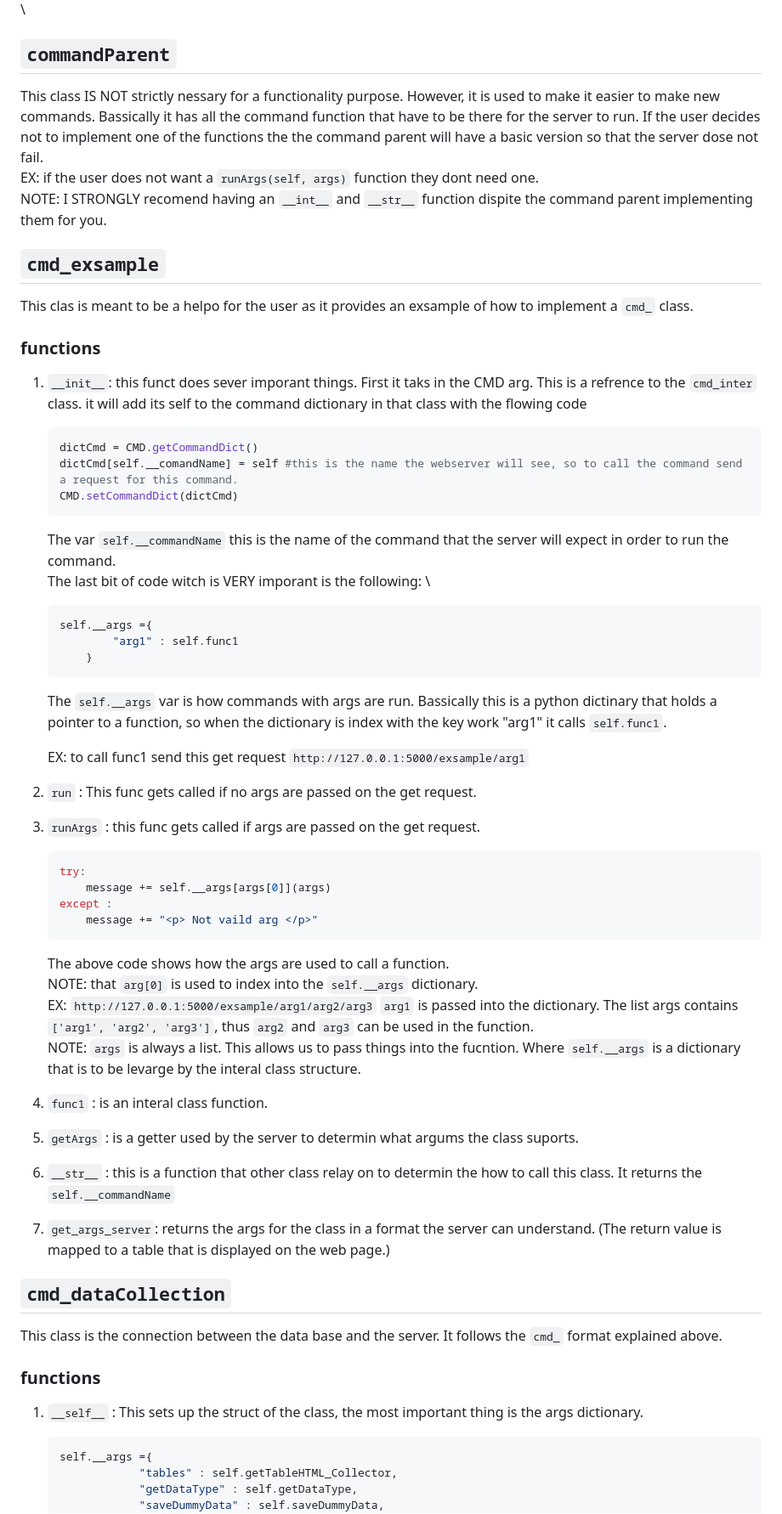
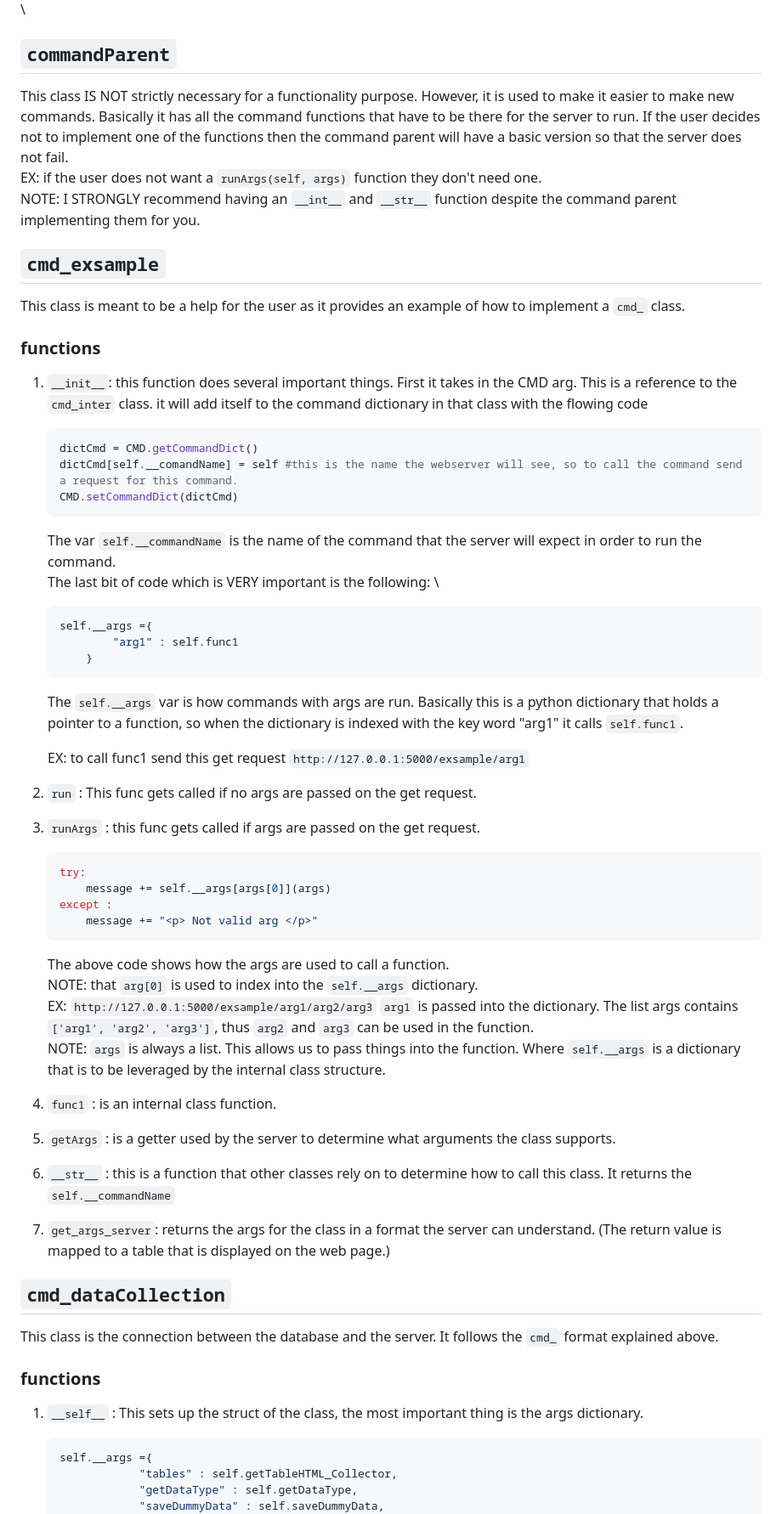
Before and after one commit to Center-for-Space-Engineering/ground_station, a Markdown page: README.md, the part around the change printed below. Shown: that part at 85% size. GitHub-like rendering.

````diff
--- a/README.md
+++ b/README.md
@@ -71,24 +93,30 @@ This class is simple. All it does is search the current directry for any python
 ![importer](cmd_import_flow.png) \
 
 
+
+
 ## `commandParent`
-This class IS NOT strictly nessary for a functionality purpose. However, it is used to make it easier to make new commands. Bassically it has all the command function that have to be there for the server to run. If the user decides not to implement one of the functions the the command parent will have a basic version so that the server dose not fail. \
-EX: if the user does not want a `runArgs(self, args)` function they dont need one.\
-NOTE: I STRONGLY recomend having an `__int__` and `__str__` function dispite the command parent implementing them for you.
+This class IS NOT strictly necessary for a functionality purpose. However, it is used to make it easier to make new commands. Basically it has all the command functions that have to be there for the server to run. If the user decides not to implement one of the functions then the command parent will have a basic version so that the server does not fail. \
+EX: if the user does not want a `runArgs(self, args)` function they don't need one.\
+NOTE: I STRONGLY recommend having an `__int__` and `__str__` function despite the command parent implementing them for you.
+
 
 ## `cmd_exsample`
-This clas is meant to be a helpo for the user as it provides an exsample of how to implement a `cmd_` class.
+This class is meant to be a help for the user as it provides an example of how to implement a `cmd_` class.
+
 
 ### functions
-1. `__init__`: this funct does sever imporant things. First it taks in the CMD arg. This is a refrence to the `cmd_inter` class. it will add its self to the command dictionary in that class with the flowing code
+1. `__init__`: this function does several important things. First it takes in the CMD arg. This is a reference to the `cmd_inter` class. it will add itself to the command dictionary in that class with the flowing code
+
 
     ```python
     dictCmd = CMD.getCommandDict()
     dictCmd[self.__comandName] = self #this is the name the webserver will see, so to call the command send a request for this command.
     CMD.setCommandDict(dictCmd)
     ```
-    The var `self.__commandName` this is the name of the command that the server will expect in order to run the command. \
-    The last bit of code witch is VERY imporant is the following: \
+    The var `self.__commandName` is the name of the command that the server will expect in order to run the command. \
+    The last bit of code which is VERY important is the following: \
+
 
     ```python
     self.__args ={
@@ -96,35 +124,44 @@ This clas is meant to be a helpo for the user as it provides an exsample of how
         }
     ```
 
-    The `self.__args` var is how commands with args are run. Bassically this is a python dictinary that holds a pointer to a function, so when the dictionary is index with the key work "arg1" it calls `self.func1`.
+
+    The `self.__args` var is how commands with args are run. Basically this is a python dictionary that holds a pointer to a function, so when the dictionary is indexed with the key word "arg1" it calls `self.func1`.
+
 
     EX: to call func1 send this get request `http://127.0.0.1:5000/exsample/arg1`
 
+
 2. `run` : This  func gets called if no args are passed on the get request.
 
+
 3. `runArgs` : this func gets called if args are passed on the get request.
+
 
     ```python
     try:
         message += self.__args[args[0]](args)
     except :
-        message += "<p> Not vaild arg </p>"
+        message += "<p> Not valid arg </p>"
     ```
+
 
     The above code shows how the args are used to call a function. \
     NOTE: that `arg[0]` is used to index into the `self.__args` dictionary. \
     EX: `http://127.0.0.1:5000/exsample/arg1/arg2/arg3` `arg1` is passed into the dictionary. The list args contains `['arg1', 'arg2', 'arg3']`, thus `arg2` and `arg3` can be used in the function.\
-    NOTE: `args` is always a list. This allows us to pass things into the fucntion. Where `self.__args` is a dictionary that is to be levarge by the interal class structure.
+    NOTE: `args` is always a list. This allows us to pass things into the function. Where `self.__args` is a dictionary that is to be leveraged by the internal class structure.
 
-4. `func1` : is an interal class function.
-5. `getArgs` : is a getter used by the server to determin what argums the class suports.
-6. `__str__` : this is a function that other class relay on to determin the how to call this class. It returns the `self.__commandName`
+
+4. `func1` : is an internal class function.
+5. `getArgs` : is a getter used by the server to determine what arguments the class supports.
+6. `__str__` : this is a function that other classes rely on to determine how to call this class. It returns the `self.__commandName`
 7. `get_args_server`: returns the args for the class in a format the server can understand. (The return value is mapped to a table that is displayed on the web page.)
 ## `cmd_dataCollection`
-This class is the connection between the data base and the server. It follows the `cmd_` format explained above.
+This class is the connection between the database and the server. It follows the `cmd_` format explained above.
+
 
 ### functions
 1. `__self__` : This sets up the struct of the class, the most important thing is the args dictionary.
+
 
     ```python
     self.__args ={
````
Also changed, not shown: other parts of README.md (+79 -39 lines), HOWTO.md (+81 -66 lines).
